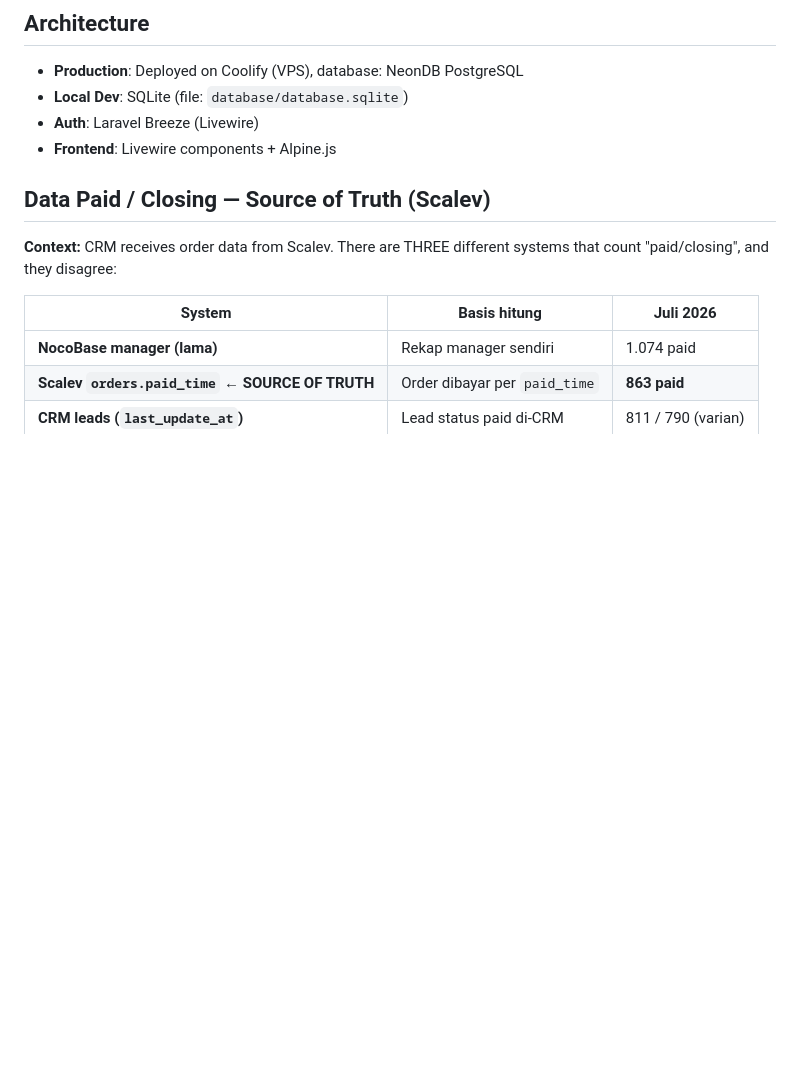
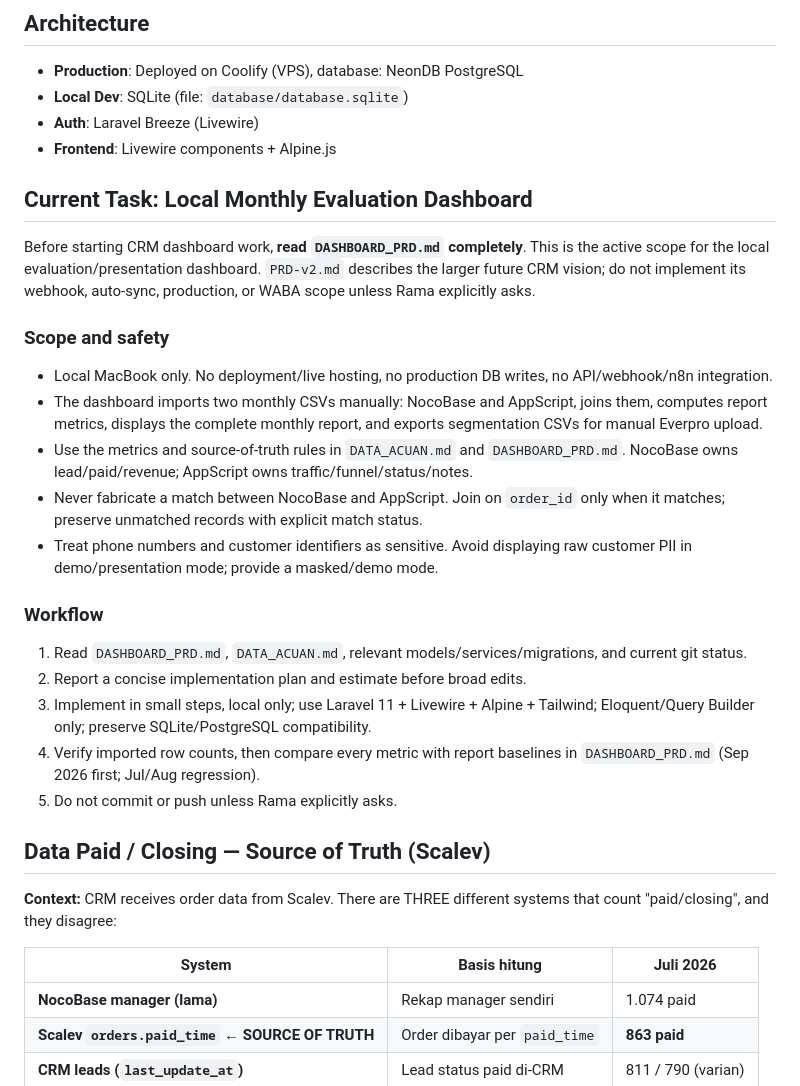
Before and after one commit to ramajz/crm-utapes, a Markdown page: AGENTS.md, the part around the change. Drawn GitHub-style; blank space fills up the shorter version.

Commit message:
docs: add local dashboard PRD, agent instructions, and kickoff prompt

```diff
--- a/AGENTS.md
+++ b/AGENTS.md
@@ -9,6 +9,24 @@ Stack: Laravel 11 + Livewire + Alpine.js + Tailwind CSS.
 - **Local Dev**: SQLite (file: `database/database.sqlite`)
 - **Auth**: Laravel Breeze (Livewire)
 - **Frontend**: Livewire components + Alpine.js
+
+## Current Task: Local Monthly Evaluation Dashboard
+
+Before starting CRM dashboard work, **read `DASHBOARD_PRD.md` completely**. This is the active scope for the local evaluation/presentation dashboard. `PRD-v2.md` describes the larger future CRM vision; do not implement its webhook, auto-sync, production, or WABA scope unless Rama explicitly asks.
+
+### Scope and safety
+- Local MacBook only. No deployment/live hosting, no production DB writes, no API/webhook/n8n integration.
+- The dashboard imports two monthly CSVs manually: NocoBase and AppScript, joins them, computes report metrics, displays the complete monthly report, and exports segmentation CSVs for manual Everpro upload.
+- Use the metrics and source-of-truth rules in `DATA_ACUAN.md` and `DASHBOARD_PRD.md`. NocoBase owns lead/paid/revenue; AppScript owns traffic/funnel/status/notes.
+- Never fabricate a match between NocoBase and AppScript. Join on `order_id` only when it matches; preserve unmatched records with explicit match status.
+- Treat phone numbers and customer identifiers as sensitive. Avoid displaying raw customer PII in demo/presentation mode; provide a masked/demo mode.
+
+### Workflow
+1. Read `DASHBOARD_PRD.md`, `DATA_ACUAN.md`, relevant models/services/migrations, and current git status.
+2. Report a concise implementation plan and estimate before broad edits.
+3. Implement in small steps, local only; use Laravel 11 + Livewire + Alpine + Tailwind; Eloquent/Query Builder only; preserve SQLite/PostgreSQL compatibility.
+4. Verify imported row counts, then compare every metric with report baselines in `DASHBOARD_PRD.md` (Sep 2026 first; Jul/Aug regression).
+5. Do not commit or push unless Rama explicitly asks.
 
 ## Data Paid / Closing — Source of Truth (Scalev)
 
```
Also changed, not shown: DASHBOARD_PRD.md (added, +189 -0 lines), PROMPT_KICKOFF.md (added, +55 -0 lines).
